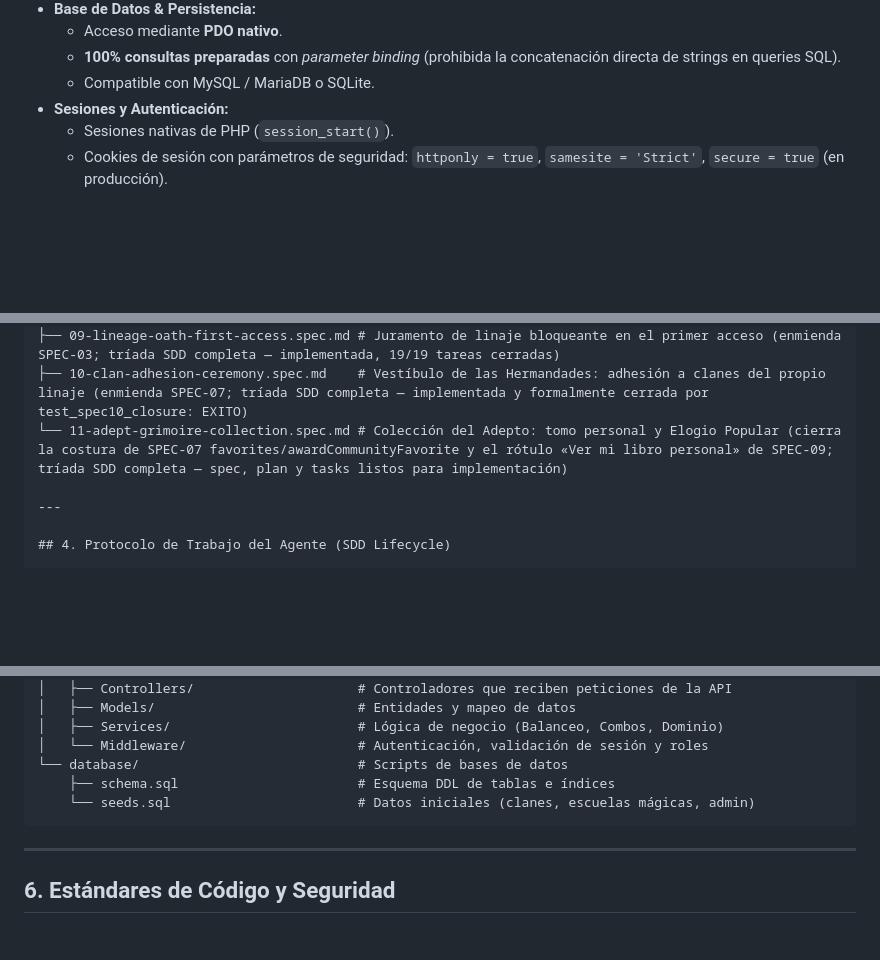
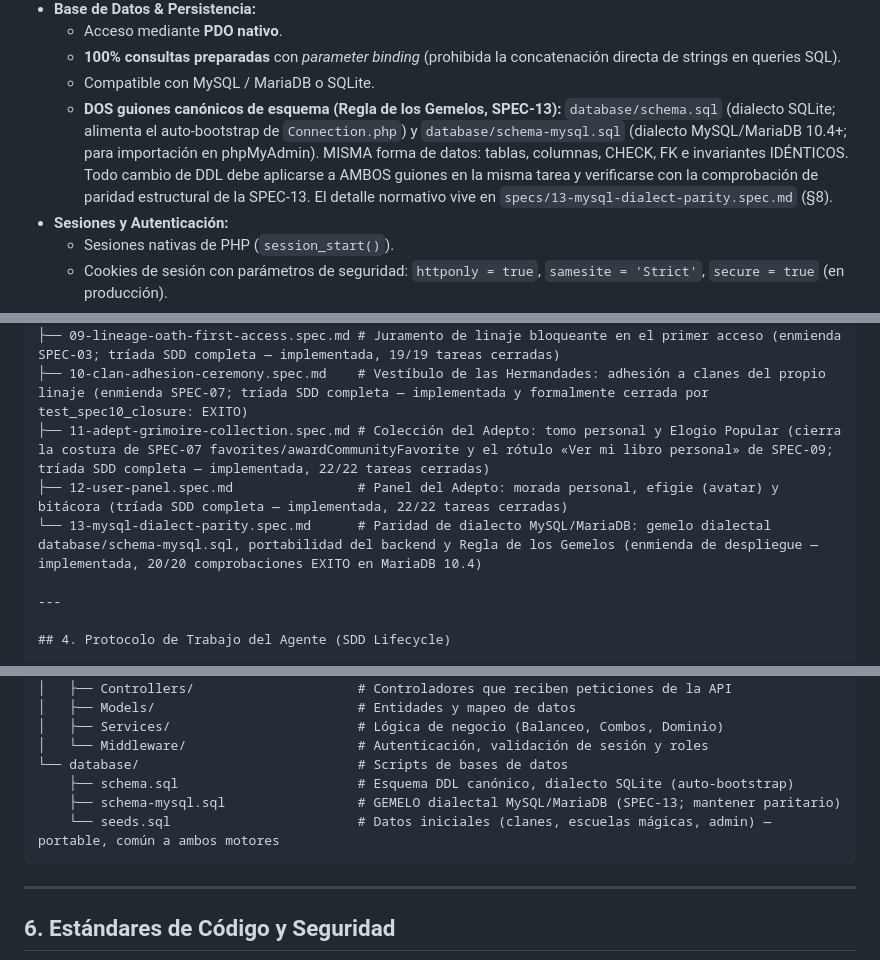
Before and after one commit to Rugsoft/Grimorio-Interactivo, a Markdown page: AGENTS.md, 3 parts joined by grey strips. Rendered like a GitHub page; blank space fills up the shorter version.

````diff
--- a/AGENTS.md
+++ b/AGENTS.md
@@ -38,6 +38,14 @@ El proyecto está diseñado bajo una filosofía de **cero dependencias externas
   * Acceso mediante **PDO nativo**.
   * **100% consultas preparadas** con *parameter binding* (prohibida la concatenación directa de strings en queries SQL).
   * Compatible con MySQL / MariaDB o SQLite.
+  * **DOS guiones canónicos de esquema (Regla de los Gemelos, SPEC-13):**
+    `database/schema.sql` (dialecto SQLite; alimenta el auto-bootstrap de
+    `Connection.php`) y `database/schema-mysql.sql` (dialecto MySQL/MariaDB
+    10.4+; para importación en phpMyAdmin). MISMA forma de datos: tablas,
+    columnas, CHECK, FK e invariantes IDÉNTICOS. Todo cambio de DDL debe
+    aplicarse a AMBOS guiones en la misma tarea y verificarse con la
+    comprobación de paridad estructural de la SPEC-13. El detalle normativo
+    vive en `specs/13-mysql-dialect-parity.spec.md` (§8).
 * **Sesiones y Autenticación:**
   * Sesiones nativas de PHP (`session_start()`).
   * Cookies de sesión con parámetros de seguridad: `httponly = true`, `samesite = 'Strict'`, `secure = true` (en producción).
@@ -83,7 +91,9 @@ specs/
 ├── 08-moderation-two-step.spec.md       # Flujo de moderación (experimental -> 3 firmas -> validado)
 ├── 09-lineage-oath-first-access.spec.md # Juramento de linaje bloqueante en el primer acceso (enmienda SPEC-03; tríada SDD completa — implementada, 19/19 tareas cerradas)
 ├── 10-clan-adhesion-ceremony.spec.md    # Vestíbulo de las Hermandades: adhesión a clanes del propio linaje (enmienda SPEC-07; tríada SDD completa — implementada y formalmente cerrada por test_spec10_closure: EXITO)
-└── 11-adept-grimoire-collection.spec.md # Colección del Adepto: tomo personal y Elogio Popular (cierra la costura de SPEC-07 favorites/awardCommunityFavorite y el rótulo «Ver mi libro personal» de SPEC-09; tríada SDD completa — spec, plan y tasks listos para implementación)
+├── 11-adept-grimoire-collection.spec.md # Colección del Adepto: tomo personal y Elogio Popular (cierra la costura de SPEC-07 favorites/awardCommunityFavorite y el rótulo «Ver mi libro personal» de SPEC-09; tríada SDD completa — implementada, 22/22 tareas cerradas)
+├── 12-user-panel.spec.md                # Panel del Adepto: morada personal, efigie (avatar) y bitácora (tríada SDD completa — implementada, 22/22 tareas cerradas)
+└── 13-mysql-dialect-parity.spec.md      # Paridad de dialecto MySQL/MariaDB: gemelo dialectal database/schema-mysql.sql, portabilidad del backend y Regla de los Gemelos (enmienda de despliegue — implementada, 20/20 comprobaciones EXITO en MariaDB 10.4)
 
 ---
 
@@ -154,8 +164,9 @@ grimorio-interactivo/
 │   ├── Services/                        # Lógica de negocio (Balanceo, Combos, Dominio)
 │   └── Middleware/                      # Autenticación, validación de sesión y roles
 └── database/                            # Scripts de bases de datos
-    ├── schema.sql                       # Esquema DDL de tablas e índices
-    └── seeds.sql                        # Datos iniciales (clanes, escuelas mágicas, admin)
+    ├── schema.sql                       # Esquema DDL canónico, dialecto SQLite (auto-bootstrap)
+    ├── schema-mysql.sql                 # GEMELO dialectal MySQL/MariaDB (SPEC-13; mantener paritario)
+    └── seeds.sql                        # Datos iniciales (clanes, escuelas mágicas, admin) — portable, común a ambos motores
 ```
 
 ---
````
Also changed, not shown: specs/13-mysql-dialect-parity.spec.md (+46 -0 lines).
